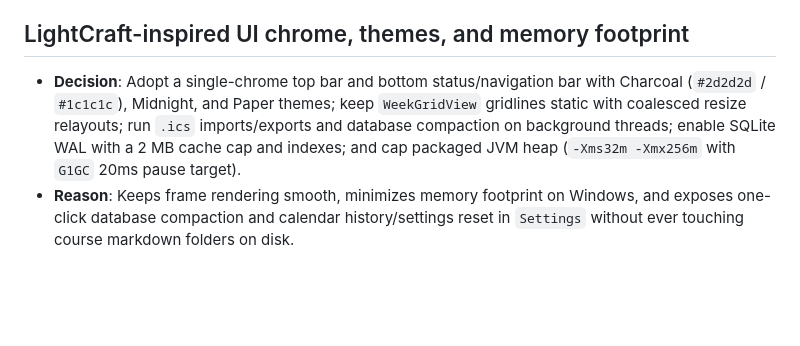
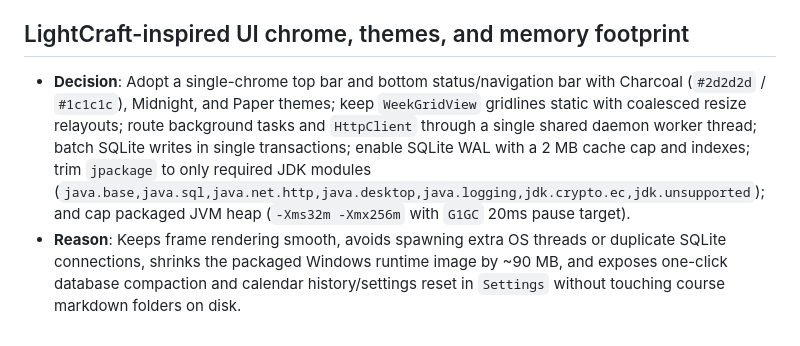
Before and after one commit to kerwinmok/calendar-organizer, a Markdown page: docs/decisions.md, the part around the change. Rendered like a GitHub page; blank space fills up the shorter version.

```diff
--- a/docs/decisions.md
+++ b/docs/decisions.md
@@ -45,5 +45,5 @@
 - **Reason**: `gemini-2.5-flash` returns HTTP 404 for new API keys on `generativelanguage.googleapis.com/v1beta`, whereas `gemini-flash-lite-latest` responds cleanly and quickly with structured JSON.
 
 ## LightCraft-inspired UI chrome, themes, and memory footprint
-- **Decision**: Adopt a single-chrome top bar and bottom status/navigation bar with Charcoal (`#2d2d2d` / `#1c1c1c`), Midnight, and Paper themes; keep `WeekGridView` gridlines static with coalesced resize relayouts; run `.ics` imports/exports and database compaction on background threads; enable SQLite WAL with a 2 MB cache cap and indexes; and cap packaged JVM heap (`-Xms32m -Xmx256m` with `G1GC` 20ms pause target).
-- **Reason**: Keeps frame rendering smooth, minimizes memory footprint on Windows, and exposes one-click database compaction and calendar history/settings reset in `Settings` without ever touching course markdown folders on disk.
+- **Decision**: Adopt a single-chrome top bar and bottom status/navigation bar with Charcoal (`#2d2d2d` / `#1c1c1c`), Midnight, and Paper themes; keep `WeekGridView` gridlines static with coalesced resize relayouts; route background tasks and `HttpClient` through a single shared daemon worker thread; batch SQLite writes in single transactions; enable SQLite WAL with a 2 MB cache cap and indexes; trim `jpackage` to only required JDK modules (`java.base,java.sql,java.net.http,java.desktop,java.logging,jdk.crypto.ec,jdk.unsupported`); and cap packaged JVM heap (`-Xms32m -Xmx256m` with `G1GC` 20ms pause target).
+- **Reason**: Keeps frame rendering smooth, avoids spawning extra OS threads or duplicate SQLite connections, shrinks the packaged Windows runtime image by ~90 MB, and exposes one-click database compaction and calendar history/settings reset in `Settings` without touching course markdown folders on disk.
```
Also changed, not shown: README.md (+8 -0 lines), docs/images/calendar-view.png (added), docs/images/courses-view.png (added).
